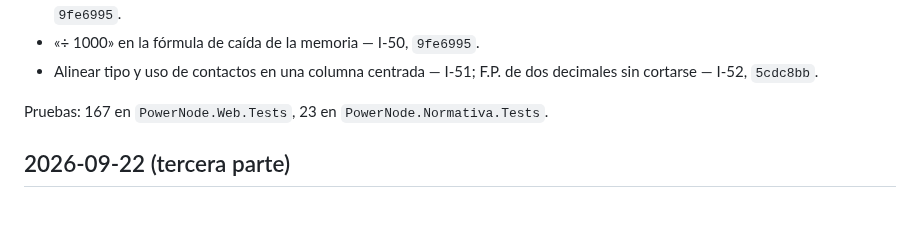
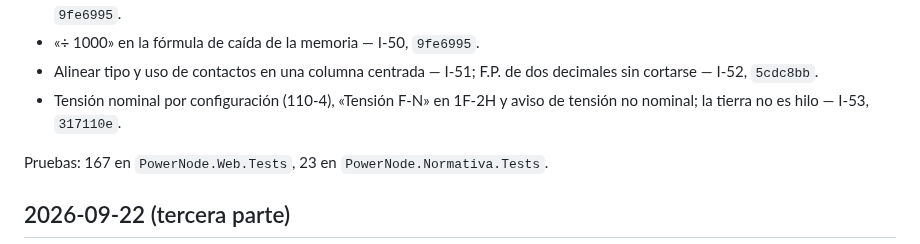
Before and after one commit to dflores296/Power-Node-Web, a Markdown page: docs/estado/BITACORA.md, the part around the change. Drawn GitHub-style; blank space fills up the shorter version.

```diff
--- a/docs/estado/BITACORA.md
+++ b/docs/estado/BITACORA.md
@@ -74,6 +74,7 @@ Pruebas: 66 en `PowerNode.Web.Tests`, 6 en `PowerNode.Normativa.Tests`.
 - Mostrar como máximo dos decimales (el cálculo conserva todos); F.D. y F.P. siempre con dos; VA iguales en todas partes — I-49, `9fe6995`.
 - «÷ 1000» en la fórmula de caída de la memoria — I-50, `9fe6995`.
 - Alinear tipo y uso de contactos en una columna centrada — I-51; F.P. de dos decimales sin cortarse — I-52, `5cdc8bb`.
+- Tensión nominal por configuración (110-4), «Tensión F-N» en 1F-2H y aviso de tensión no nominal; la tierra no es hilo — I-53, `317110e`.
 
 Pruebas: 167 en `PowerNode.Web.Tests`, 23 en `PowerNode.Normativa.Tests`.
 
```
Also changed, not shown: docs/estado/HALLAZGOS.md (+1 -1 lines).
